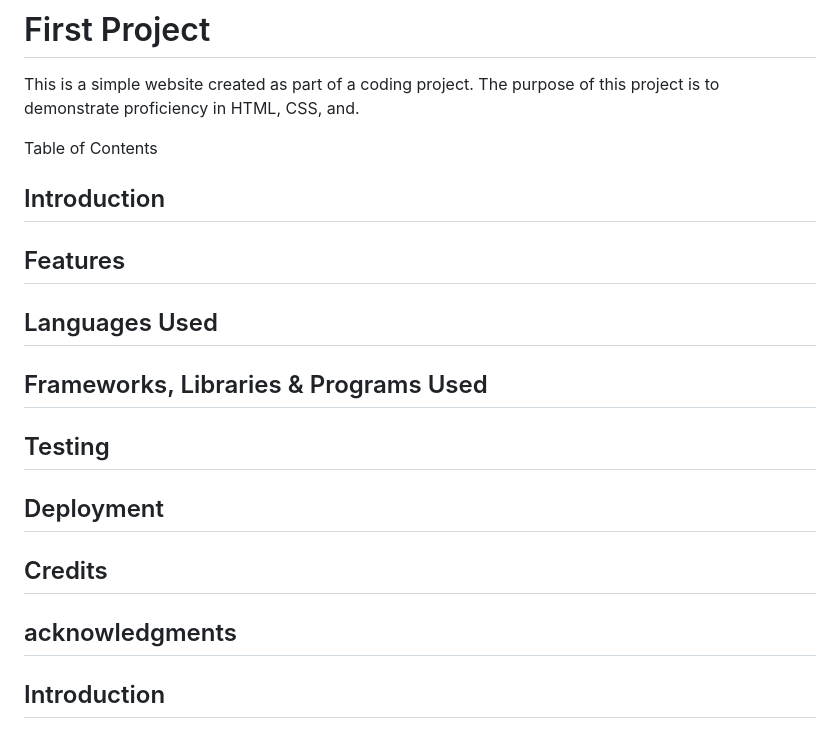
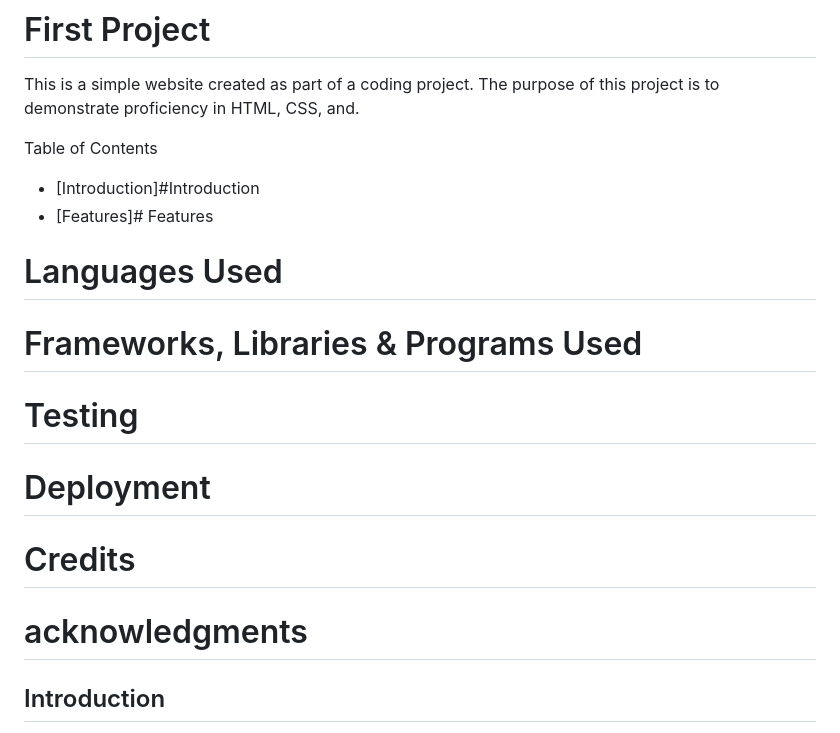
Before and after one commit to GalileoB/first-project, a Markdown page: README.md, the part around the change. GitHub-like rendering.

Commit message:
trying to fix table if content in readme file

```diff
--- a/README.md
+++ b/README.md
@@ -6,14 +6,14 @@ This is a simple website created as part of a coding project. The purpose of thi
 
 Table of Contents
 
-## Introduction
-## Features
-## Languages Used
-## Frameworks, Libraries & Programs Used
-## Testing
-## Deployment
-## Credits
-## acknowledgments
+- [Introduction]#Introduction
+- [Features]# Features
+# Languages Used
+# Frameworks, Libraries & Programs Used
+# Testing
+# Deployment
+# Credits
+# acknowledgments
 
 
 
```
